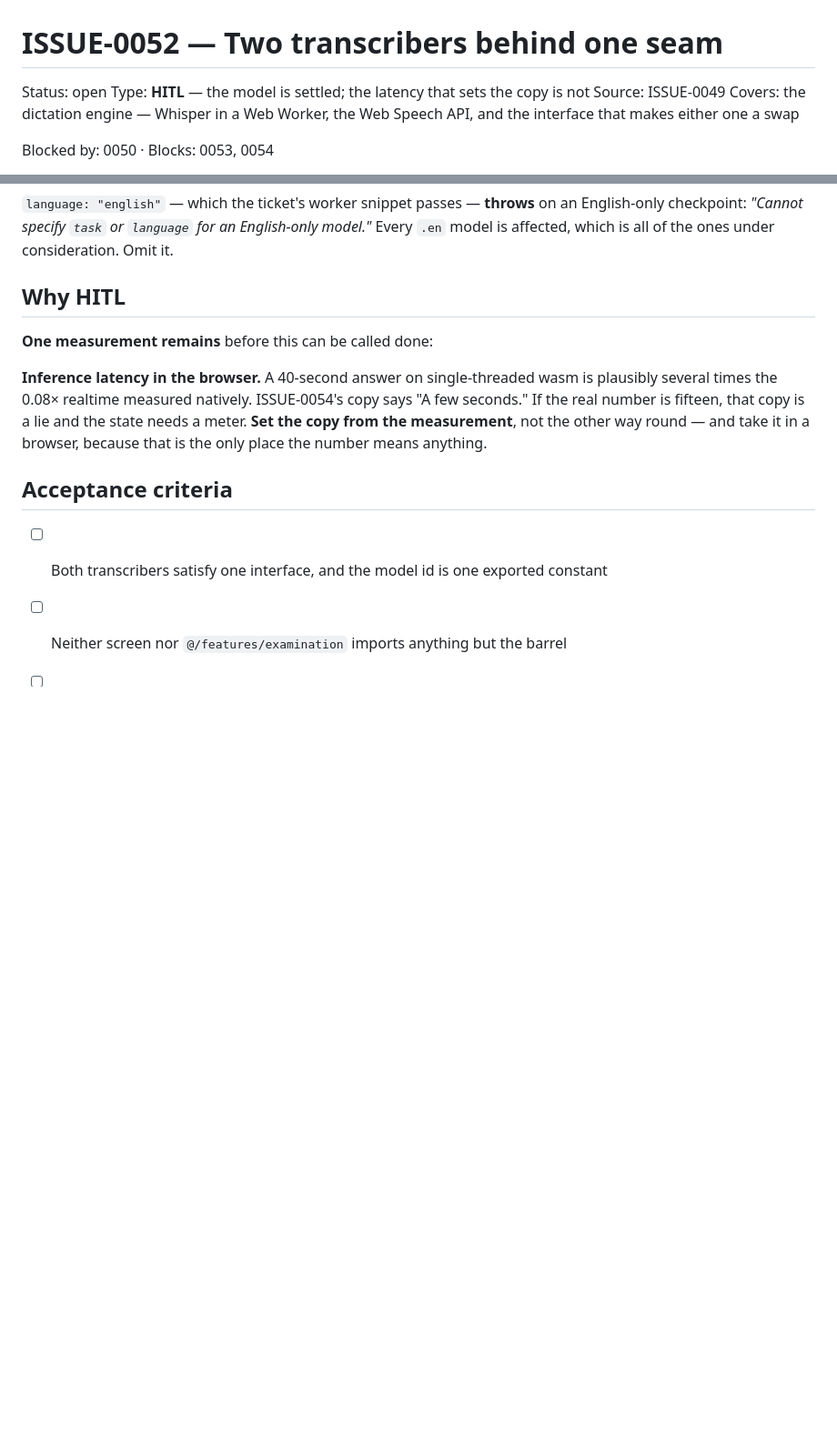
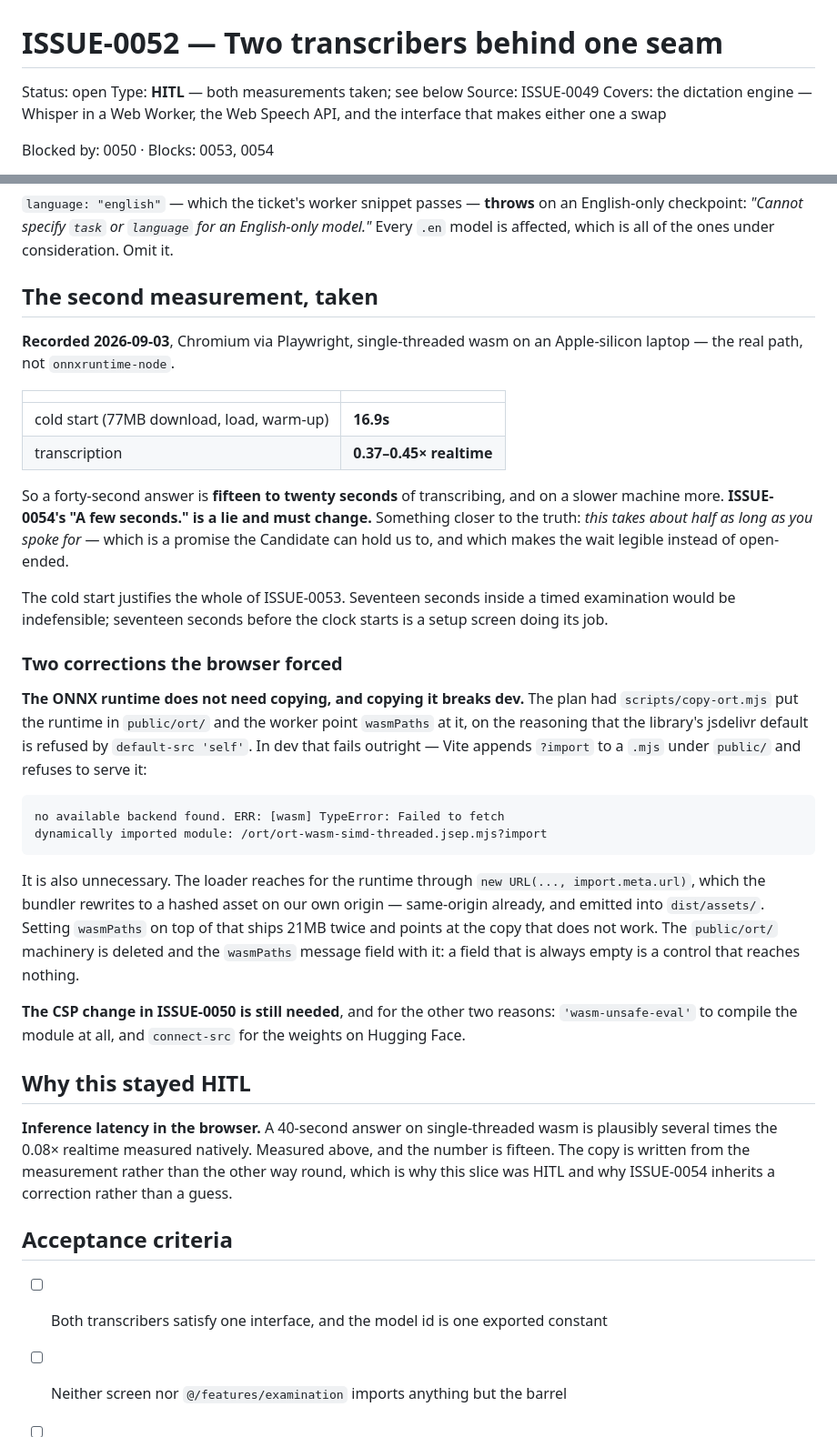
Before and after one commit to Priyanshu2425/interview-lm-backend, a Markdown page: docs/issues/0052-two-transcribers-behind-one-seam.md, 2 parts joined by grey strips. Shown at 91% size. Rendered like a GitHub page; blank space fills up the shorter version.

Commit message:
ISSUE-0052/0054: the browser numbers, and what they change
16.9s cold start; 0.37-0.45x realtime transcribing. So a forty-second answer
is fifteen to twenty seconds of waiting, and ISSUE-0054's "A few seconds" is
a lie -- corrected there to a promise a Candidate can hold us to. The cold
start is the whole justification for the setup screen: seventeen seconds
inside a timed examination would be indefensible, and before the clock starts
it is a screen doing its job.

Two corrections the browser forced. The ONNX runtime does not need copying
into public/, and copying it breaks dev outright -- Vite appends ?import to a
.mjs there and refuses it. The library already resolves the runtime through
new URL(..., import.meta.url), which the bundler rewrites to an asset on our
own origin, so the copy shipped 21MB twice and pointed at the broken half. The
CSP change stays needed for the other two reasons.

Co-Authored-By: Claude Opus 5 (1M context) <noreply@anthropic.com>

````diff
--- a/docs/issues/0052-two-transcribers-behind-one-seam.md
+++ b/docs/issues/0052-two-transcribers-behind-one-seam.md
@@ -1,7 +1,7 @@
 # ISSUE-0052 — Two transcribers behind one seam
 
 Status: open
-Type: **HITL** — the model is settled; the latency that sets the copy is not
+Type: **HITL** — both measurements taken; see below
 Source: ISSUE-0049
 Covers: the dictation engine — Whisper in a Web Worker, the Web Speech API, and
 the interface that makes either one a swap
@@ -223,16 +223,58 @@ an English-only checkpoint: *"Cannot specify `task` or `language` for an
 English-only model."* Every `.en` model is affected, which is all of the ones
 under consideration. Omit it.
 
-## Why HITL
+## The second measurement, taken
 
-**One measurement remains** before this can be called done:
+**Recorded 2026-09-03**, Chromium via Playwright, single-threaded wasm on an
+Apple-silicon laptop — the real path, not `onnxruntime-node`.
+
+| | |
+|---|---|
+| cold start (77MB download, load, warm-up) | **16.9s** |
+| transcription | **0.37–0.45× realtime** |
+
+So a forty-second answer is **fifteen to twenty seconds** of transcribing, and
+on a slower machine more. **ISSUE-0054's "A few seconds." is a lie and must
+change.** Something closer to the truth: *this takes about half as long as you
+spoke for* — which is a promise the Candidate can hold us to, and which makes
+the wait legible instead of open-ended.
+
+The cold start justifies the whole of ISSUE-0053. Seventeen seconds inside a
+timed examination would be indefensible; seventeen seconds before the clock
+starts is a setup screen doing its job.
+
+### Two corrections the browser forced
+
+**The ONNX runtime does not need copying, and copying it breaks dev.** The
+plan had `scripts/copy-ort.mjs` put the runtime in `public/ort/` and the worker
+point `wasmPaths` at it, on the reasoning that the library's jsdelivr default
+is refused by `default-src 'self'`. In dev that fails outright — Vite appends
+`?import` to a `.mjs` under `public/` and refuses to serve it:
+
+```
+no available backend found. ERR: [wasm] TypeError: Failed to fetch
+dynamically imported module: /ort/ort-wasm-simd-threaded.jsep.mjs?import
+```
+
+It is also unnecessary. The loader reaches for the runtime through
+`new URL(..., import.meta.url)`, which the bundler rewrites to a hashed asset
+on our own origin — same-origin already, and emitted into `dist/assets/`.
+Setting `wasmPaths` on top of that ships 21MB twice and points at the copy that
+does not work. The `public/ort/` machinery is deleted and the `wasmPaths`
+message field with it: a field that is always empty is a control that reaches
+nothing.
+
+**The CSP change in ISSUE-0050 is still needed**, and for the other two
+reasons: `'wasm-unsafe-eval'` to compile the module at all, and `connect-src`
+for the weights on Hugging Face.
+
+## Why this stayed HITL
 
 **Inference latency in the browser.** A 40-second answer on single-threaded
 wasm is plausibly several times the 0.08× realtime measured natively.
-ISSUE-0054's copy says "A few seconds." If the real number is fifteen, that
-copy is a lie and the state needs a meter. **Set the copy from the
-measurement**, not the other way round — and take it in a browser, because
-that is the only place the number means anything.
+Measured above, and the number is fifteen. The copy is written from the
+measurement rather than the other way round, which is why this slice was HITL
+and why ISSUE-0054 inherits a correction rather than a guess.
 
 ## Acceptance criteria
 
````
Also changed, not shown: other parts of docs/issues/0052-two-transcribers-behind-one-seam.md (+2 -2 lines), docs/issues/0054-answering-out-loud.md (+12 -0 lines).
